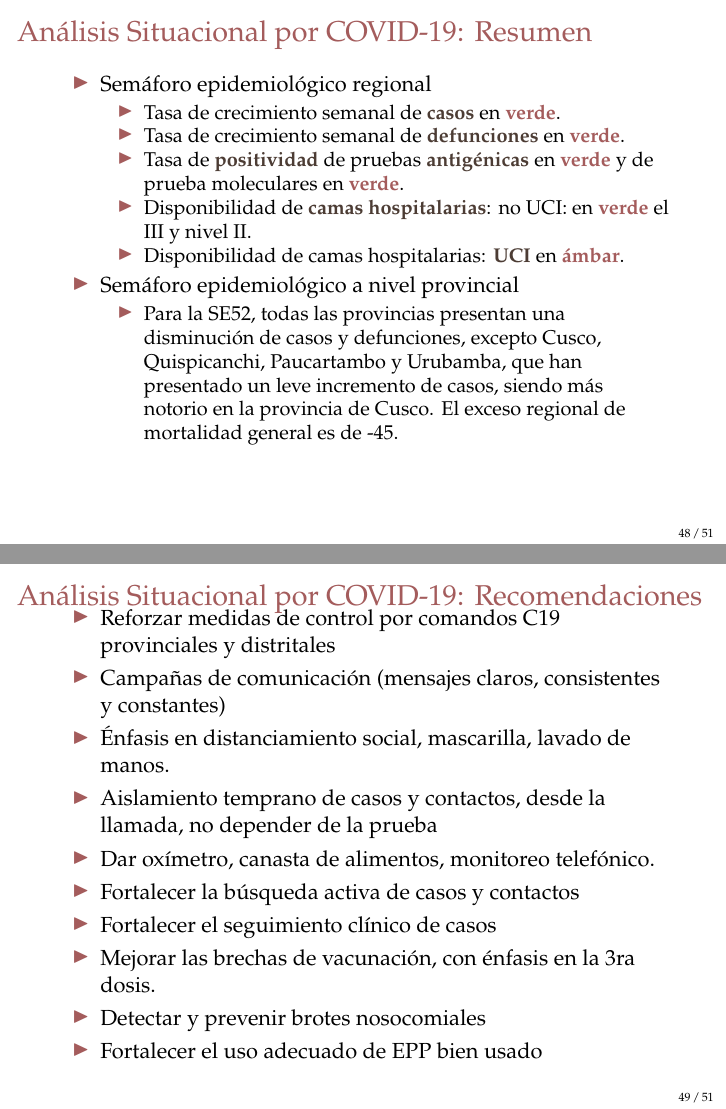
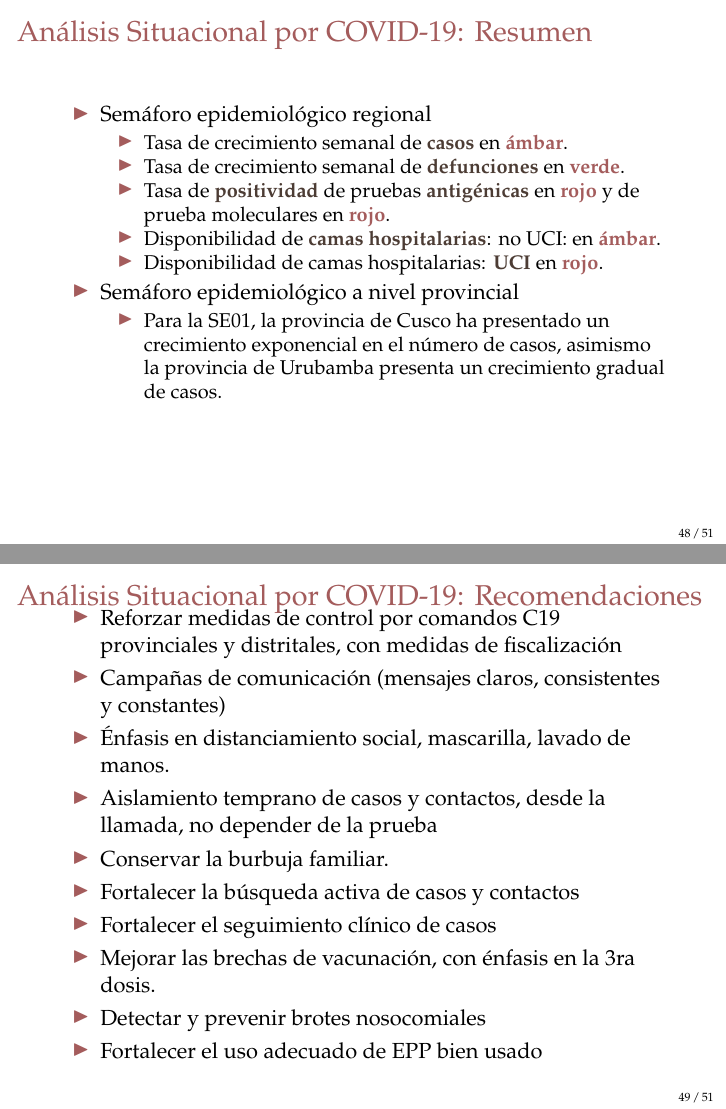
Before and after one commit to Joelo21/DIRESA_covid_cusco, LaTeX slides (sala_covid/sala_covid.tex): pages 48 and 49 of 117, joined at a grey line. Compiled offline with pdfLaTeX.

Commit message:
actual 11.01.21

```diff
--- a/sala_covid/sala_covid.tex
+++ b/sala_covid/sala_covid.tex
@@ -807,15 +807,15 @@ $\rightarrow$ {\color{mycolor5}Cusco}: Las defunciones representan un $2.52\% $
 	\begin{itemize}
 		\item Semáforo epidemiológico regional
 		\begin{itemize}
-			\item Tasa de crecimiento semanal de \textbf{\color{mycolor4}casos} en \textbf{\color{mycolor3}verde}.
+			\item Tasa de crecimiento semanal de \textbf{\color{mycolor4}casos} en \textbf{\color{mycolor3}ámbar}.
 			\item Tasa de crecimiento semanal de \textbf{\color{mycolor4}defunciones} en \textbf{\color{mycolor3}verde}.
-			\item Tasa de \textbf{\color{mycolor4}positividad} de pruebas \textbf{\color{mycolor4}antigénicas} en \textbf{\color{mycolor3}verde} y de prueba moleculares en \textbf{\color{mycolor3}verde}.
-			\item Disponibilidad de \textbf{\color{mycolor4}camas hospitalarias}: no UCI: en \textbf{\color{mycolor3}verde} el III y nivel II.
-			\item Disponibilidad de camas hospitalarias: \textbf{\color{mycolor4}UCI} en \textbf{\color{mycolor3}ámbar}.
+			\item Tasa de \textbf{\color{mycolor4}positividad} de pruebas \textbf{\color{mycolor4}antigénicas} en \textbf{\color{mycolor3}rojo} y de prueba moleculares en \textbf{\color{mycolor3}rojo}.
+			\item Disponibilidad de \textbf{\color{mycolor4}camas hospitalarias}: no UCI: en \textbf{\color{mycolor3}ámbar}.
+			\item Disponibilidad de camas hospitalarias: \textbf{\color{mycolor4}UCI} en \textbf{\color{mycolor3}rojo}.
 		\end{itemize}
 		\item Semáforo epidemiológico a nivel provincial
 		\begin{itemize}
-			\item Para la SE52, todas las provincias presentan una disminución de casos y defunciones, excepto Cusco, Quispicanchi, Paucartambo y Urubamba, que han presentado un leve incremento de casos, siendo más notorio en la provincia de Cusco. El exceso regional de mortalidad general es de -45.
+			\item Para la SE01, la provincia de Cusco ha presentado un crecimiento exponencial en el número de casos, asimismo la provincia de Urubamba presenta un crecimiento gradual de casos.
 
 		\end{itemize}
 	\end{itemize}
@@ -825,11 +825,11 @@ $\rightarrow$ {\color{mycolor5}Cusco}: Las defunciones representan un $2.52\% $
 	\frametitle{Análisis Situacional por COVID-19: Recomendaciones}
 	\vspace{-.5cm}
 	\begin{itemize}
-			\item Reforzar medidas de control por comandos C19 provinciales y distritales
+			\item Reforzar medidas de control por comandos C19 provinciales y distritales, con medidas de fiscalización
 			\item Campañas de comunicación (mensajes claros, consistentes y constantes)
 			\item Énfasis en distanciamiento social, mascarilla, lavado de manos.
 			\item Aislamiento temprano de casos y contactos, desde la llamada, no depender de la prueba
-			\item Dar oxímetro, canasta de alimentos, monitoreo telefónico.
+			\item Conservar la burbuja familiar.
 			\item Fortalecer la búsqueda activa de casos y contactos
 			\item Fortalecer el seguimiento clínico de casos
 			\item Mejorar las brechas de vacunación, con énfasis en la 3ra dosis.
```
Also changed, not shown: sala_covid/sala_covid.tex (14 more changed lines), 2 other files.
